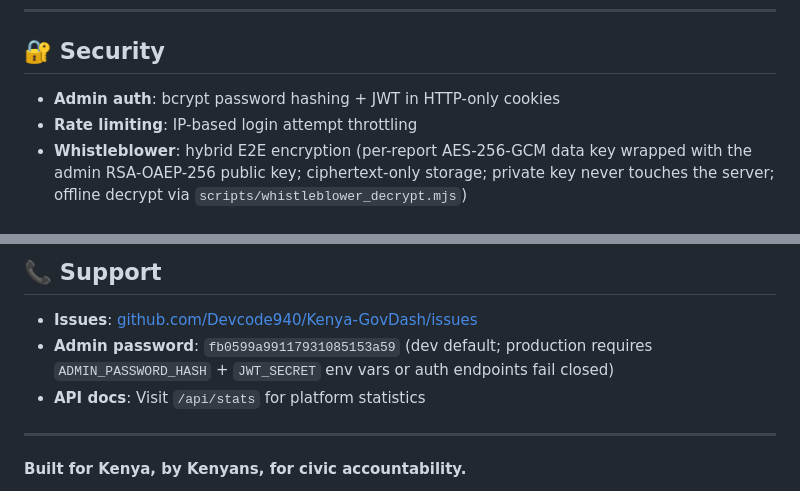
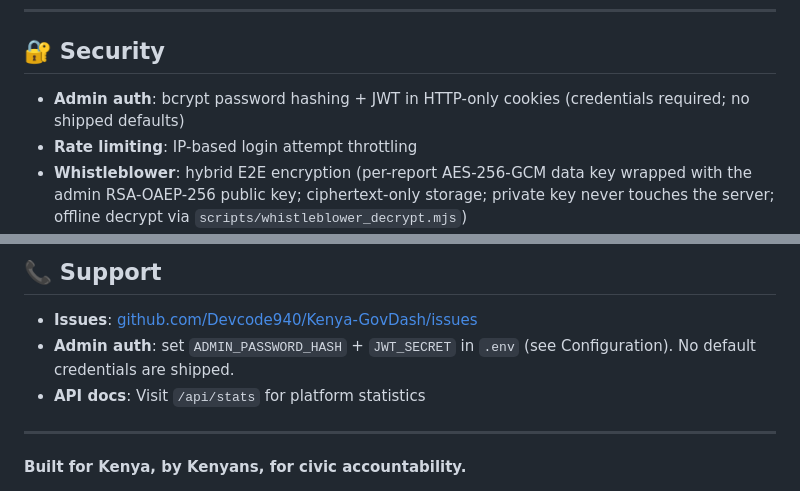
Before and after one commit to Devcode940/Kenya-GovDash, a Markdown page: README.md, 2 parts joined by grey strips. GitHub-like rendering.

```diff
--- a/README.md
+++ b/README.md
@@ -378,7 +378,7 @@ All data is factual from publicly available official reports. Where data is not
 
 ## 🔐 Security
 
-- **Admin auth**: bcrypt password hashing + JWT in HTTP-only cookies
+- **Admin auth**: bcrypt password hashing + JWT in HTTP-only cookies (credentials required; no shipped defaults)
 - **Rate limiting**: IP-based login attempt throttling
 - **Whistleblower**: hybrid E2E encryption (per-report AES-256-GCM data key wrapped with the admin RSA-OAEP-256 public key; ciphertext-only storage; private key never touches the server; offline decrypt via `scripts/whistleblower_decrypt.mjs`)
 - **CSRF**: SameSite cookie policy
@@ -438,7 +438,7 @@ Data is licensed under [CC-BY-4.0](https://creativecommons.org/licenses/by/4.0/)
 ## 📞 Support
 
 - **Issues**: [github.com/Devcode940/Kenya-GovDash/issues](https://github.com/Devcode940/Kenya-GovDash/issues)
-- **Admin password**: `fb0599a99117931085153a59` (dev default; production requires `ADMIN_PASSWORD_HASH` + `JWT_SECRET` env vars or auth endpoints fail closed)
+- **Admin auth**: set `ADMIN_PASSWORD_HASH` + `JWT_SECRET` in `.env` (see Configuration). No default credentials are shipped.
 - **API docs**: Visit `/api/stats` for platform statistics
 
 ---
```
Also changed, not shown: other parts of README.md (+7 -7 lines).
